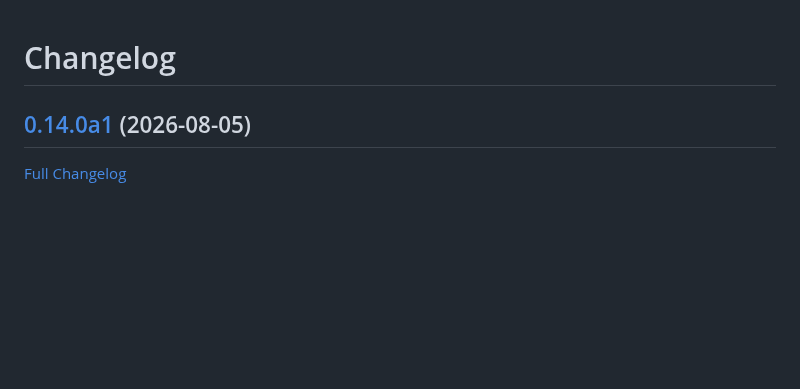
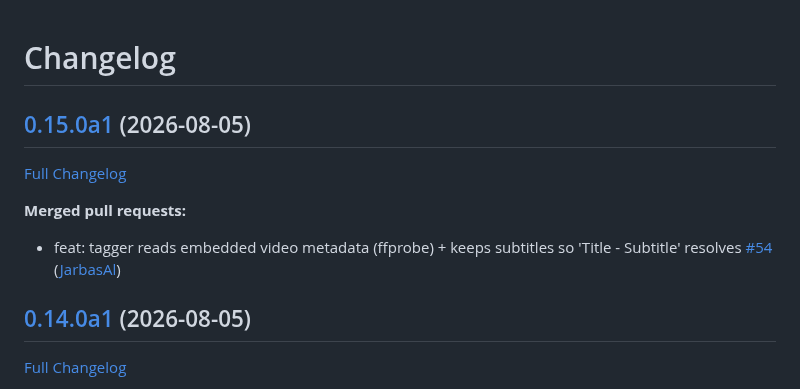
Before and after one commit to LeMetadatarr/metadatarr, a Markdown page: CHANGELOG.md, the part around the change. Rendered like a GitHub page; blank space fills up the shorter version.

Commit message:
Update Changelog

```diff
--- a/CHANGELOG.md
+++ b/CHANGELOG.md
@@ -1,4 +1,12 @@
 # Changelog
+
+## [0.15.0a1](https://github.com/LeMetadatarr/metadatarr/tree/0.15.0a1) (2026-08-05)
+
+[Full Changelog](https://github.com/LeMetadatarr/metadatarr/compare/0.14.0a1...0.15.0a1)
+
+**Merged pull requests:**
+
+- feat: tagger reads embedded video metadata \(ffprobe\) + keeps subtitles so 'Title - Subtitle' resolves [\#54](https://github.com/LeMetadatarr/metadatarr/pull/54) ([JarbasAl](https://github.com/JarbasAl))
 
 ## [0.14.0a1](https://github.com/LeMetadatarr/metadatarr/tree/0.14.0a1) (2026-08-05)
 
```
